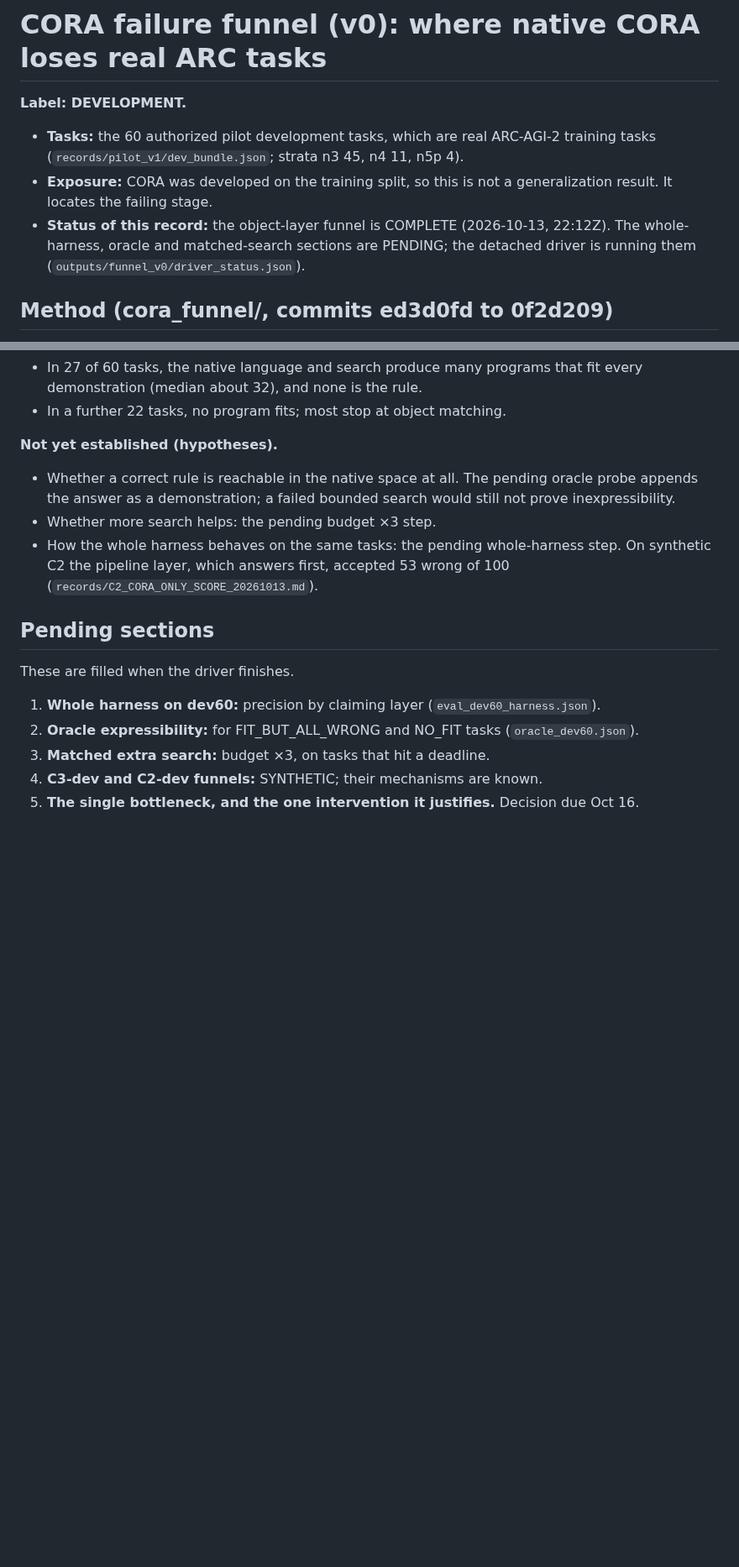
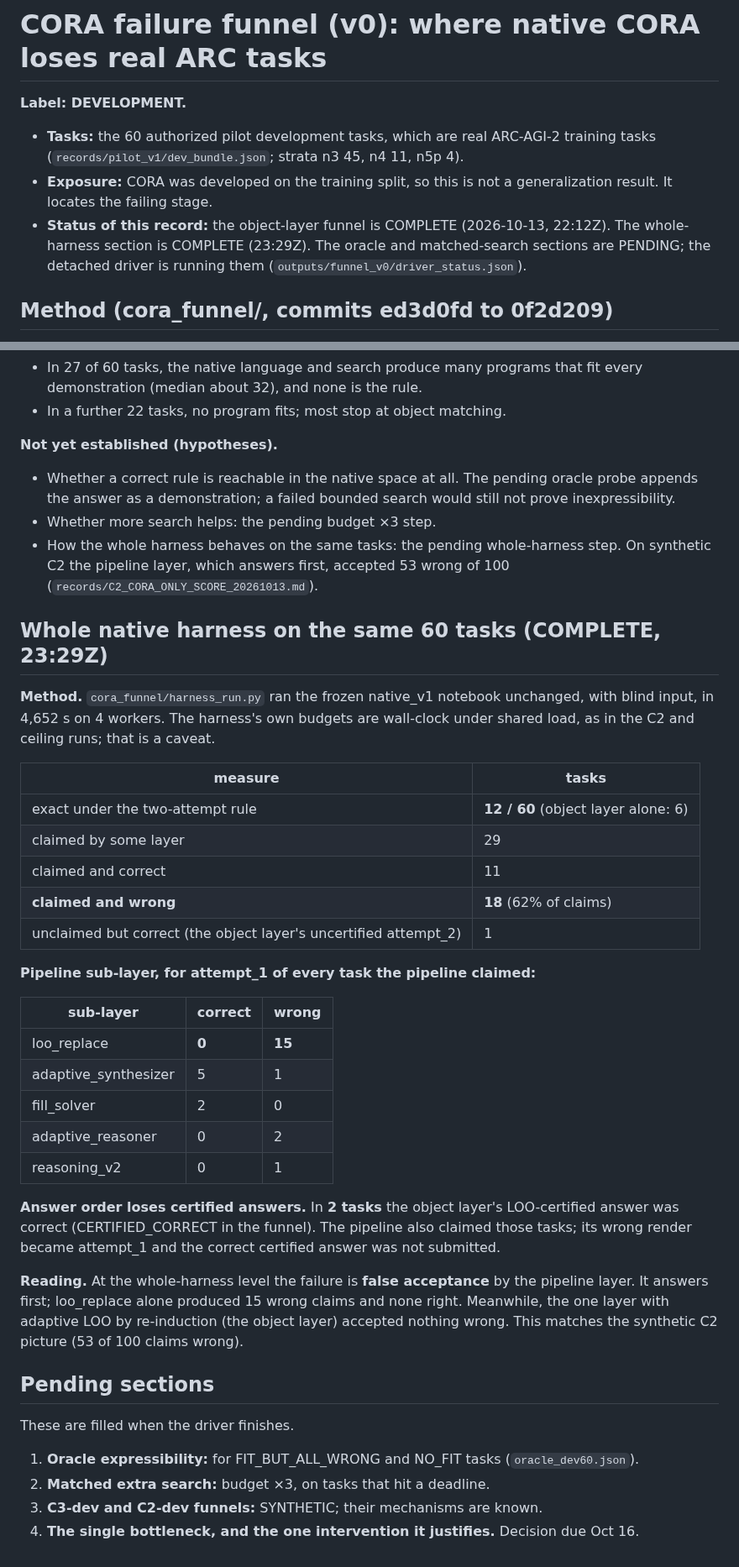
Before and after one commit to ChimdiWalter/Symbolic_Reasoning_LLM_ARC-AGI, a Markdown page: records/CORA_FAILURE_FUNNEL_20261014.md, 2 parts joined by grey strips. Shown at 84% size. Rendered like a GitHub page; blank space fills up the shorter version.

Commit message:
Funnel: whole native harness on dev60 (DEVELOPMENT): 12/60 exact (object layer alone 6), 29 claimed of which 18 wrong; loo_replace 0 right / 15 wrong; answer order (pipeline first) discards 2 correct LOO-certified object answers

```diff
--- a/records/CORA_FAILURE_FUNNEL_20261014.md
+++ b/records/CORA_FAILURE_FUNNEL_20261014.md
@@ -7,7 +7,7 @@
 - **Exposure:** CORA was developed on the training split, so this is not a
   generalization result. It locates the failing stage.
 - **Status of this record:** the object-layer funnel is COMPLETE
-  (2026-10-13, 22:12Z). The whole-harness, oracle and matched-search
+  (2026-10-13, 22:12Z). The whole-harness section is COMPLETE (23:29Z). The oracle and matched-search
   sections are PENDING; the detached driver is running them
   (`outputs/funnel_v0/driver_status.json`).
 
@@ -125,14 +125,48 @@ starved below 0.7.
   whole-harness step. On synthetic C2 the pipeline layer, which answers
   first, accepted 53 wrong of 100 (`records/C2_CORA_ONLY_SCORE_20261013.md`).
 
+## Whole native harness on the same 60 tasks (COMPLETE, 23:29Z)
+
+**Method.** `cora_funnel/harness_run.py` ran the frozen native_v1 notebook
+unchanged, with blind input, in 4,652 s on 4 workers. The harness's own
+budgets are wall-clock under shared load, as in the C2 and ceiling runs;
+that is a caveat.
+
+| measure | tasks |
+|---|---|
+| exact under the two-attempt rule | **12 / 60** (object layer alone: 6) |
+| claimed by some layer | 29 |
+| claimed and correct | 11 |
+| **claimed and wrong** | **18** (62% of claims) |
+| unclaimed but correct (the object layer's uncertified attempt_2) | 1 |
+
+**Pipeline sub-layer, for attempt_1 of every task the pipeline claimed:**
+
+| sub-layer | correct | wrong |
+|---|---|---|
+| loo_replace | **0** | **15** |
+| adaptive_synthesizer | 5 | 1 |
+| fill_solver | 2 | 0 |
+| adaptive_reasoner | 0 | 2 |
+| reasoning_v2 | 0 | 1 |
+
+**Answer order loses certified answers.** In **2 tasks** the object layer's
+LOO-certified answer was correct (CERTIFIED_CORRECT in the funnel). The
+pipeline also claimed those tasks; its wrong render became attempt_1 and the
+correct certified answer was not submitted.
+
+**Reading.** At the whole-harness level the failure is **false acceptance**
+by the pipeline layer. It answers first; loo_replace alone produced 15
+wrong claims and none right. Meanwhile, the one layer with adaptive LOO by
+re-induction (the object layer) accepted nothing wrong. This matches the
+synthetic C2 picture (53 of 100 claims wrong).
+
 ## Pending sections
 
 These are filled when the driver finishes.
-1. **Whole harness on dev60:** precision by claiming layer
-   (`eval_dev60_harness.json`).
-2. **Oracle expressibility:** for FIT_BUT_ALL_WRONG and NO_FIT tasks
+1. **Oracle expressibility:** for FIT_BUT_ALL_WRONG and NO_FIT tasks
    (`oracle_dev60.json`).
-3. **Matched extra search:** budget ×3, on tasks that hit a deadline.
-4. **C3-dev and C2-dev funnels:** SYNTHETIC; their mechanisms are known.
-5. **The single bottleneck, and the one intervention it justifies.** Decision
+2. **Matched extra search:** budget ×3, on tasks that hit a deadline.
+3. **C3-dev and C2-dev funnels:** SYNTHETIC; their mechanisms are known.
+4. **The single bottleneck, and the one intervention it justifies.** Decision
    due Oct 16.
```
